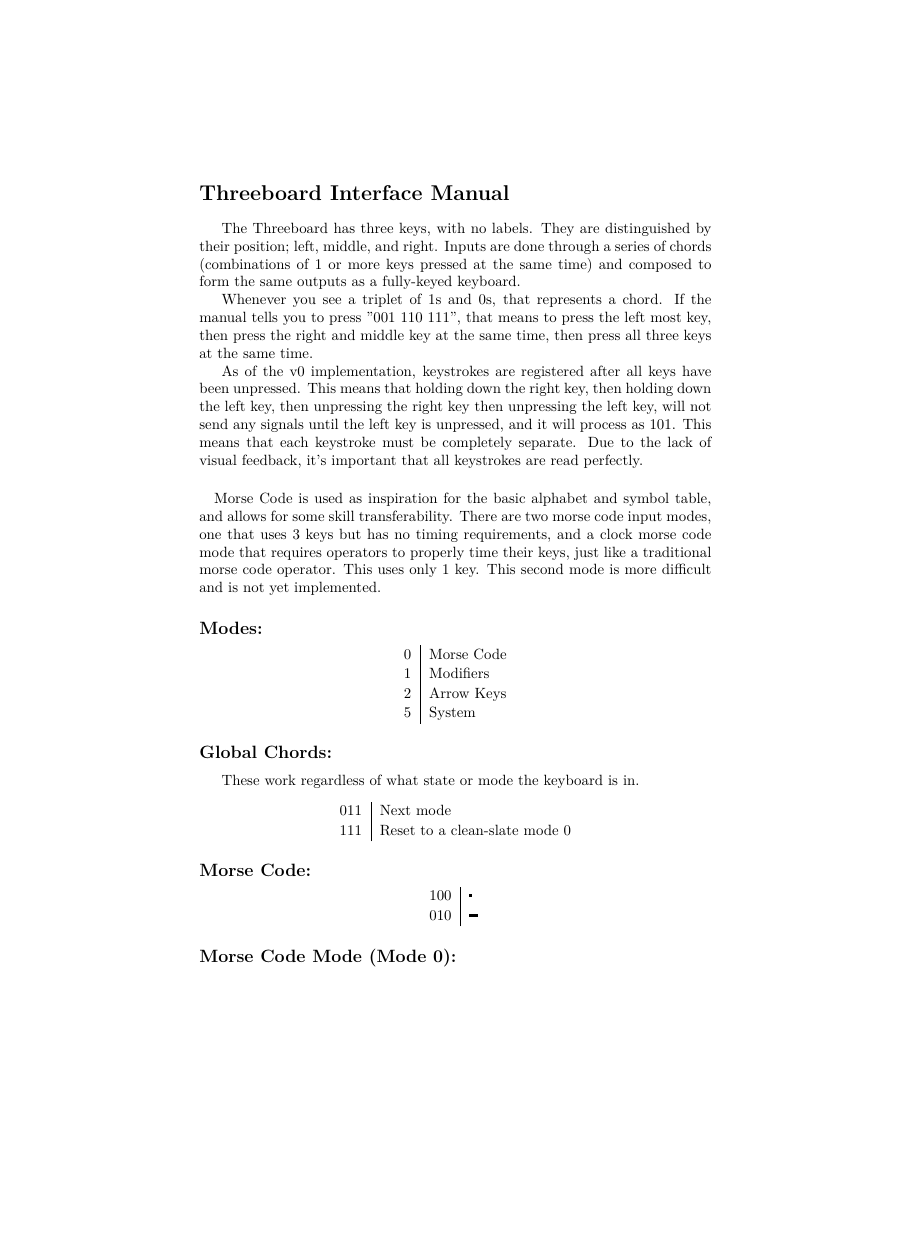
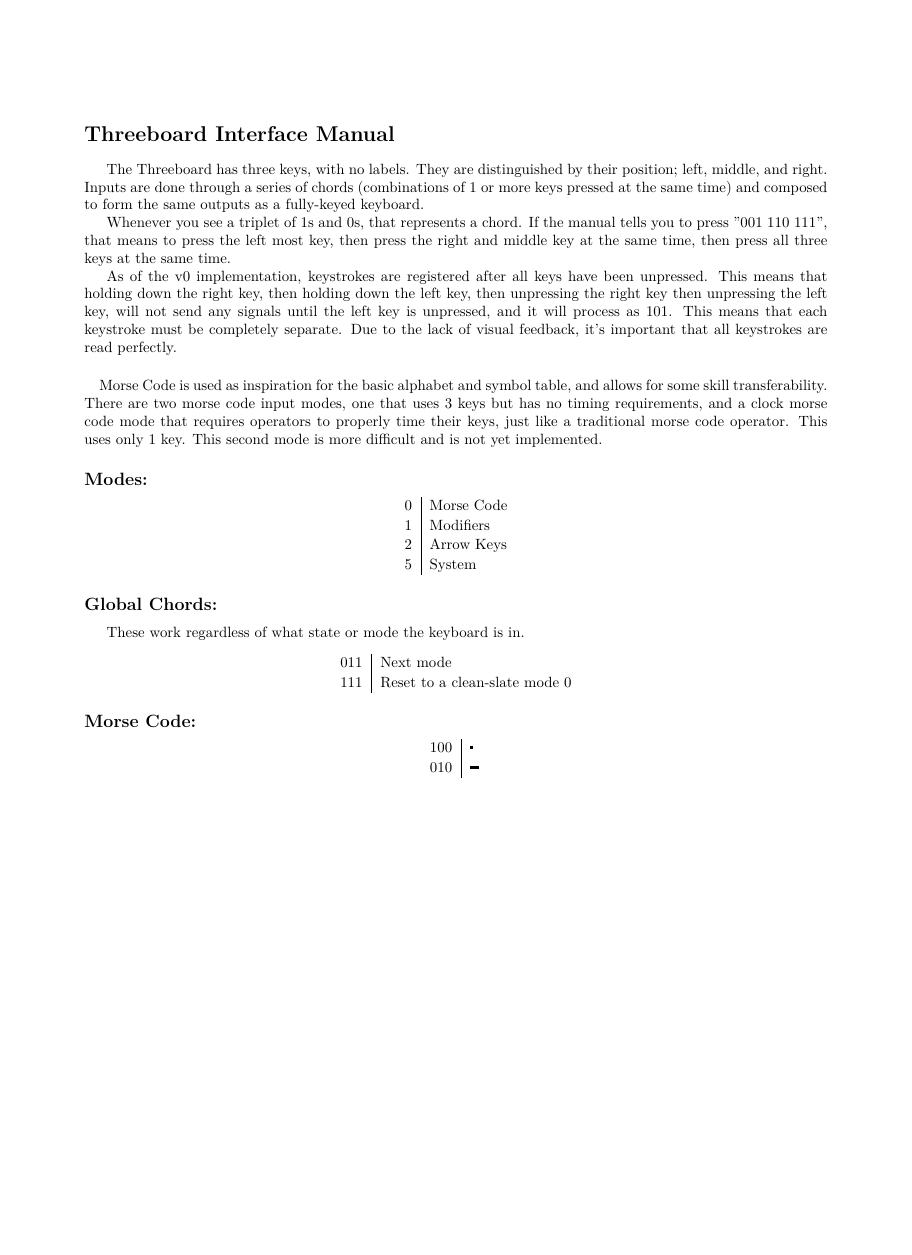
Before and after one commit to Mee42/threeboard, a LaTeX document (docs/interface.tex): page 1 of 3, the shorter picture padded with empty space. Compiled offline with pdfLaTeX.

Commit message:
margins not cringe

```diff
--- a/docs/interface.tex
+++ b/docs/interface.tex
@@ -1,8 +1,9 @@
 
 % whot
 
-\documentclass{article}
+\documentclass[letterpaper]{article}
 
+\usepackage[hmargin=2cm, top=3cm, marginpar=3.5cm, bottom=3cm]{geometry}
 
 \def\dit{\rule[2.5pt]{2pt}{2pt}\hspace{2pt}}
 \def\dah{\rule[2.5pt]{6pt}{2pt}\hspace{2pt}}
```
Also changed, not shown: docs/interface.pdf, docs/interface.tex (3 more changed lines).
